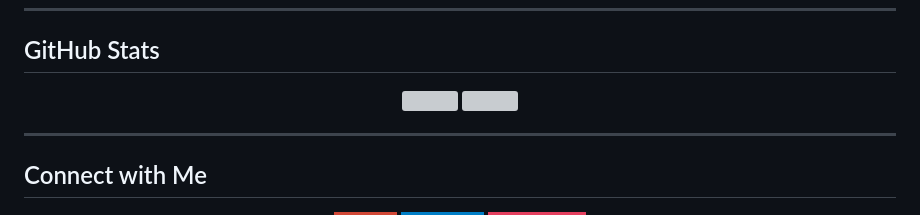
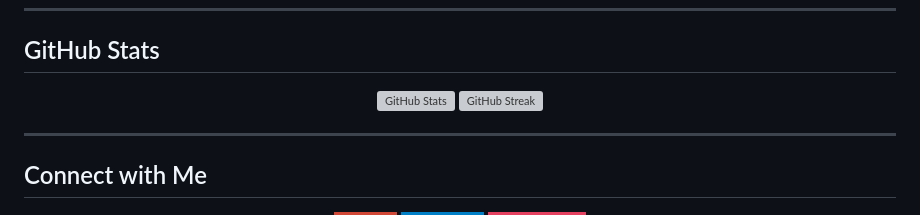
Before and after one commit to Naveenkumar3003/Naveenkumar3003, a Markdown page: README.md, the part around the change. Rendered like a GitHub page; badges without logos; grey boxes are pictures that could not be loaded.

```diff
--- a/README.md
+++ b/README.md
@@ -49,8 +49,8 @@
 ## GitHub Stats
 
 <p align="center">
-  <img src="https://github-readme-stats.vercel.app/api?username=Naveenkumar3003&show_icons=true&theme=tokyonight" />
-  <img src="https://github-readme-streak-stats.herokuapp.com?user=Naveenkumar3003&theme=tokyonight" />
+  <img src="https://github-readme-stats.vercel.app/api?username=Naveenkumar3003&show_icons=true&theme=tokyonight" alt="GitHub Stats" />
+  <img src="https://github-readme-streak-stats.herokuapp.com?user=Naveenkumar3003&theme=tokyonight" alt="GitHub Streak" />
 </p>
 
 ---
```
